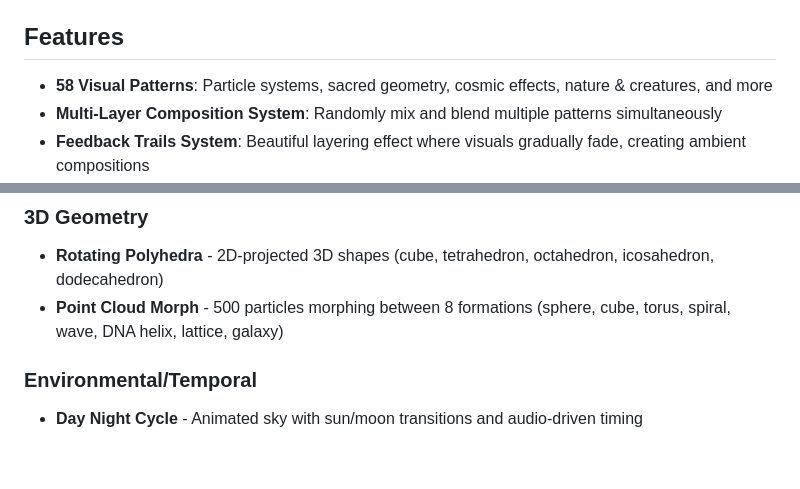
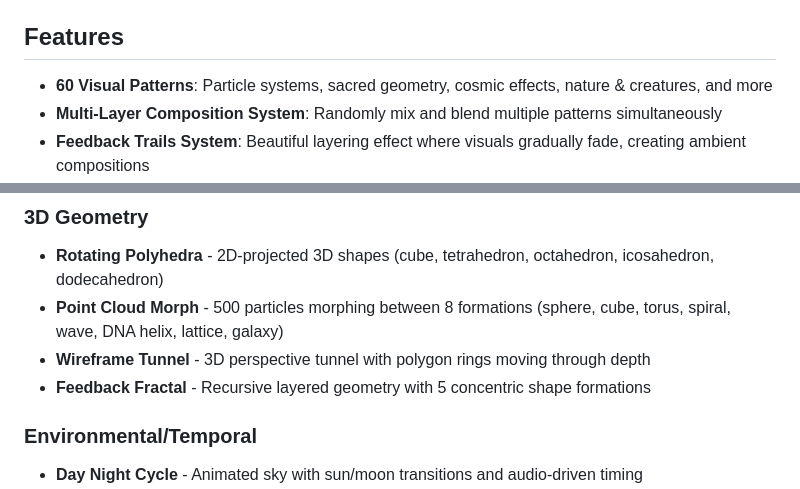
Before and after one commit to allinfinite/visuals, a Markdown page: README.md, 2 parts joined by grey strips. Rendered like a GitHub page; blank space fills up the shorter version.

```diff
--- a/README.md
+++ b/README.md
@@ -8,7 +8,7 @@ A unified canvas architecture for TeamLabs-style generative visuals built with T
 
 ## Features
 
-- **58 Visual Patterns**: Particle systems, sacred geometry, cosmic effects, nature & creatures, and more
+- **60 Visual Patterns**: Particle systems, sacred geometry, cosmic effects, nature & creatures, and more
 - **Multi-Layer Composition System**: Randomly mix and blend multiple patterns simultaneously
 - **Feedback Trails System**: Beautiful layering effect where visuals gradually fade, creating ambient compositions
 - **Pattern Pool Selection**: Choose which patterns are available for the composition system
@@ -106,6 +106,8 @@ A unified canvas architecture for TeamLabs-style generative visuals built with T
 ### 3D Geometry
 - **Rotating Polyhedra** - 2D-projected 3D shapes (cube, tetrahedron, octahedron, icosahedron, dodecahedron)
 - **Point Cloud Morph** - 500 particles morphing between 8 formations (sphere, cube, torus, spiral, wave, DNA helix, lattice, galaxy)
+- **Wireframe Tunnel** - 3D perspective tunnel with polygon rings moving through depth
+- **Feedback Fractal** - Recursive layered geometry with 5 concentric shape formations
 
 ### Environmental/Temporal
 - **Day Night Cycle** - Animated sky with sun/moon transitions and audio-driven timing
```
Also changed, not shown: QUICKSTART.md (+2 -2 lines).
